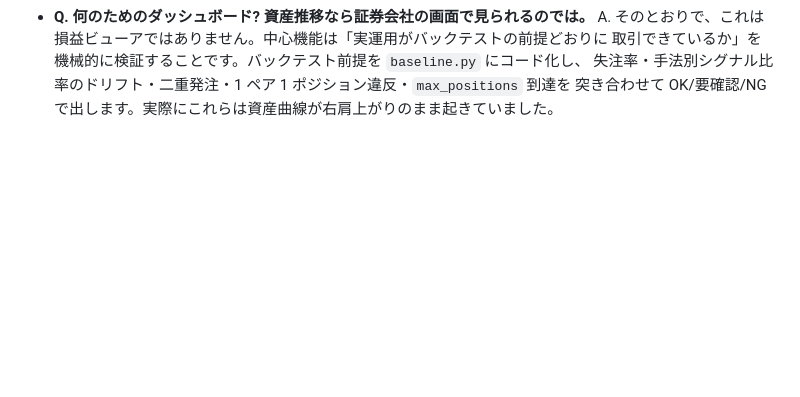
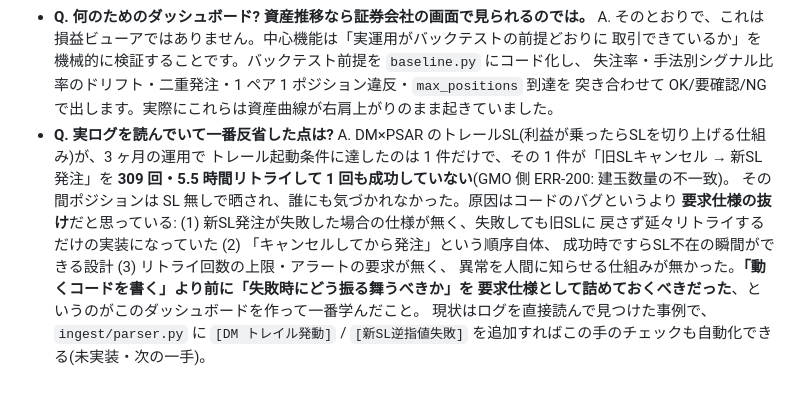
Before and after one commit to tete172/backtest-parity-dashboard, a Markdown page: docs/ARCHITECTURE.md, the part around the change. GitHub-like rendering; blank space fills up the shorter version.

Commit message:
docs(ARCHITECTURE): DMトレール全敗の実発見を『要求仕様の抜け』としてQ&Aに追加
失敗時の仕様が無い/キャンセル→発注の順序自体のリスク/リトライ上限・アラート要求の欠如、の3点を教訓として明記。ダッシュボードの存在意義(資産曲線だけでは気づけない要求仕様の抜けを機械的にあぶり出す)を体現する実例として面接想定Q&Aに追加

Co-Authored-By: Claude Sonnet 5 <noreply@anthropic.com>

```diff
--- a/docs/ARCHITECTURE.md
+++ b/docs/ARCHITECTURE.md
@@ -242,3 +242,15 @@ trades            : signal_events から導出。order(EXECUTED) で open、exit
   取引できているか」を機械的に検証することです。バックテスト前提を `baseline.py` にコード化し、
   失注率・手法別シグナル比率のドリフト・二重発注・1 ペア 1 ポジション違反・`max_positions` 到達を
   突き合わせて OK/要確認/NG で出します。実際にこれらは資産曲線が右肩上がりのまま起きていました。
+- **Q. 実ログを読んでいて一番反省した点は?**
+  A. DM×PSAR のトレールSL(利益が乗ったらSLを切り上げる仕組み)が、3 ヶ月の運用で
+  トレール起動条件に達したのは 1 件だけで、その 1 件が「旧SLキャンセル → 新SL発注」を
+  **309 回・5.5 時間リトライして 1 回も成功していない**(GMO 側 ERR-200: 建玉数量の不一致)。
+  その間ポジションは SL 無しで晒され、誰にも気づかれなかった。原因はコードのバグというより
+  **要求仕様の抜け**だと思っている: (1) 新SL発注が失敗した場合の仕様が無く、失敗しても旧SLに
+  戻さず延々リトライするだけの実装になっていた (2) 「キャンセルしてから発注」という順序自体、
+  成功時ですらSL不在の瞬間ができる設計 (3) リトライ回数の上限・アラートの要求が無く、
+  異常を人間に知らせる仕組みが無かった。**「動くコードを書く」より前に「失敗時にどう振る舞うべきか」を
+  要求仕様として詰めておくべきだった**、というのがこのダッシュボードを作って一番学んだこと。
+  現状はログを直接読んで見つけた事例で、`ingest/parser.py` に `[DM トレイル発動]` /
+  `[新SL逆指値失敗]` を追加すればこの手のチェックも自動化できる(未実装・次の一手)。
```
